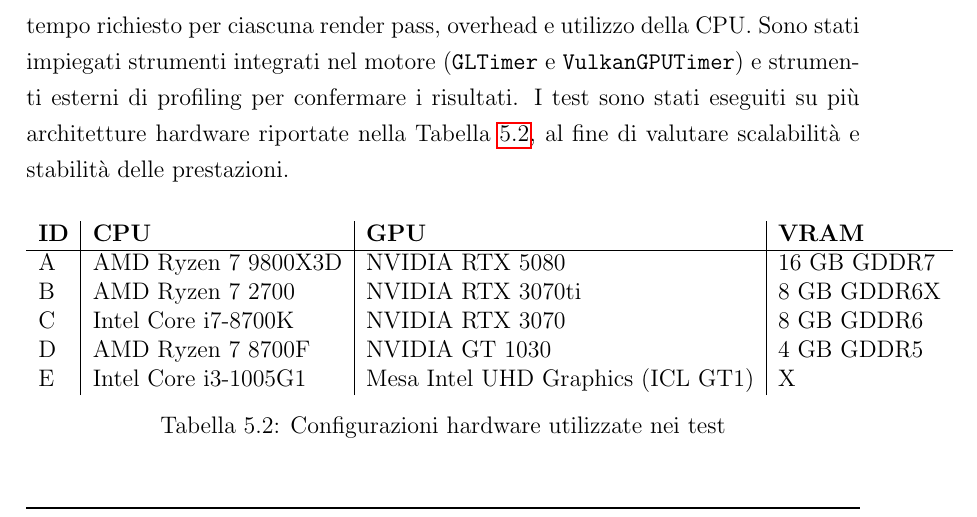
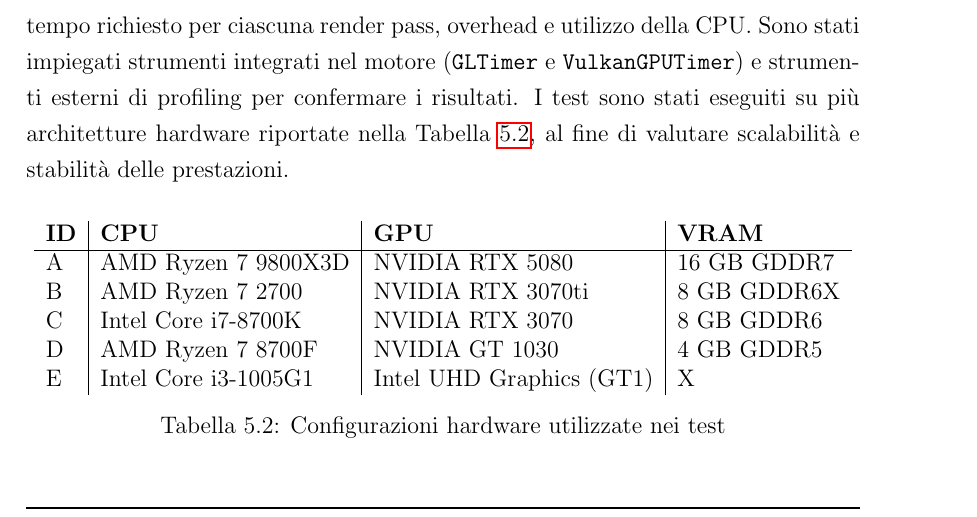
Before and after one commit to Fuwuffyi/thesis-project-tex, a LaTeX thesis (thesis-main.tex): part of page 46 of 55, cut so that both start at the same text. Compiled offline with pdfLaTeX.

Commit message:
Shorten table

```diff
--- a/thesis-main.tex
+++ b/thesis-main.tex
@@ -781,7 +781,7 @@ più architetture hardware riportate nella Tabella~\ref{tab:table-hw}, al fine d
    B & AMD Ryzen 7 2700 & NVIDIA RTX 3070ti & 8 GB GDDR6X \\ % Ponse
    C & Intel Core i7-8700K & NVIDIA RTX 3070 & 8 GB GDDR6 \\ % Medijaster
    D & AMD Ryzen 7 8700F & NVIDIA GT 1030 & 4 GB GDDR5 \\ % FuwuffyParents
-   E & Intel Core i3-1005G1 & Mesa Intel UHD Graphics (ICL GT1) & X \\ % FuwuffyLaptop
+   E & Intel Core i3-1005G1 & Intel UHD Graphics (GT1) & X \\ % FuwuffyLaptop
 \end{tabular}
 \caption{Configurazioni hardware utilizzate nei test}
 \label{tab:table-hw}
```
